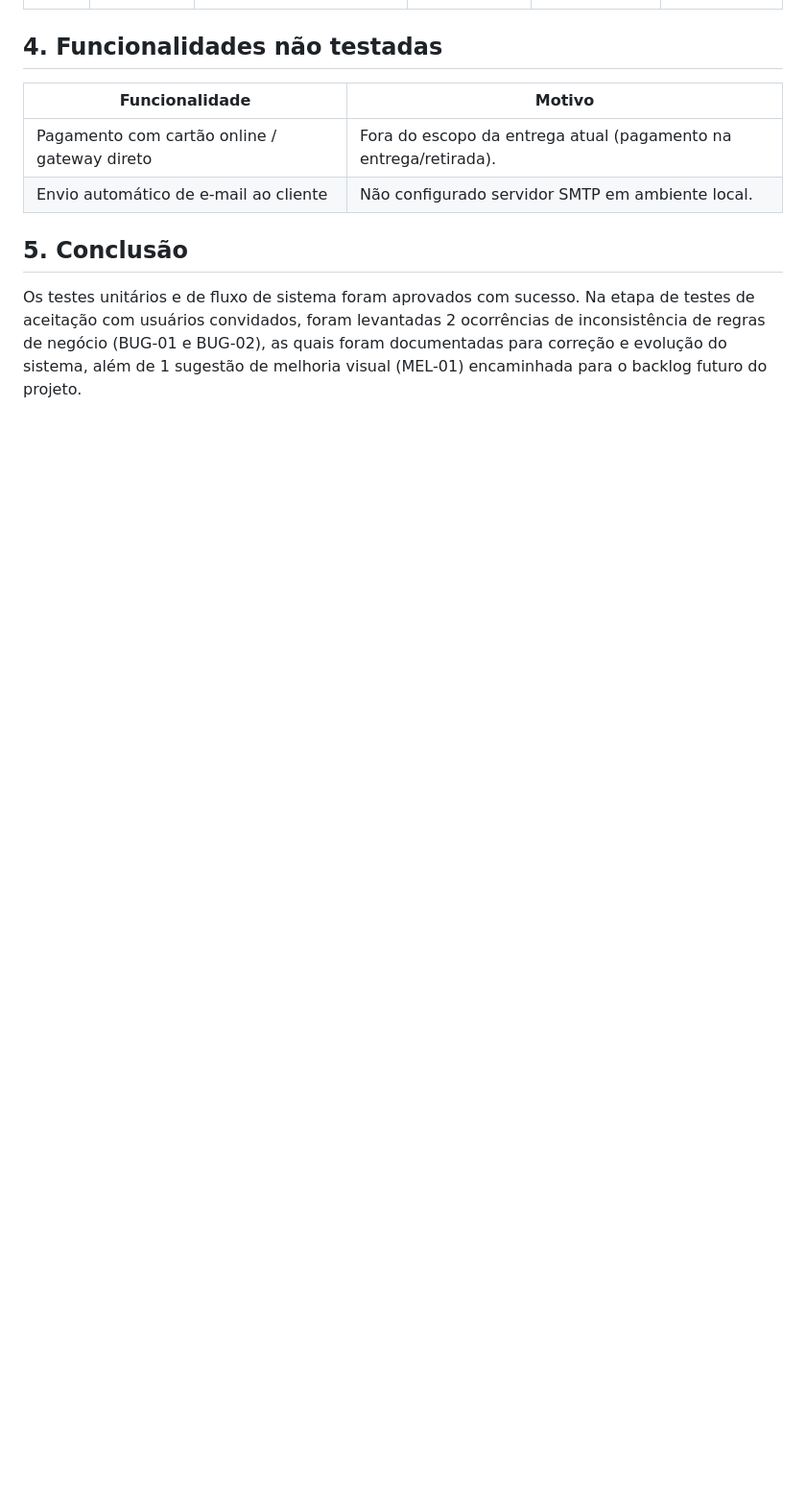
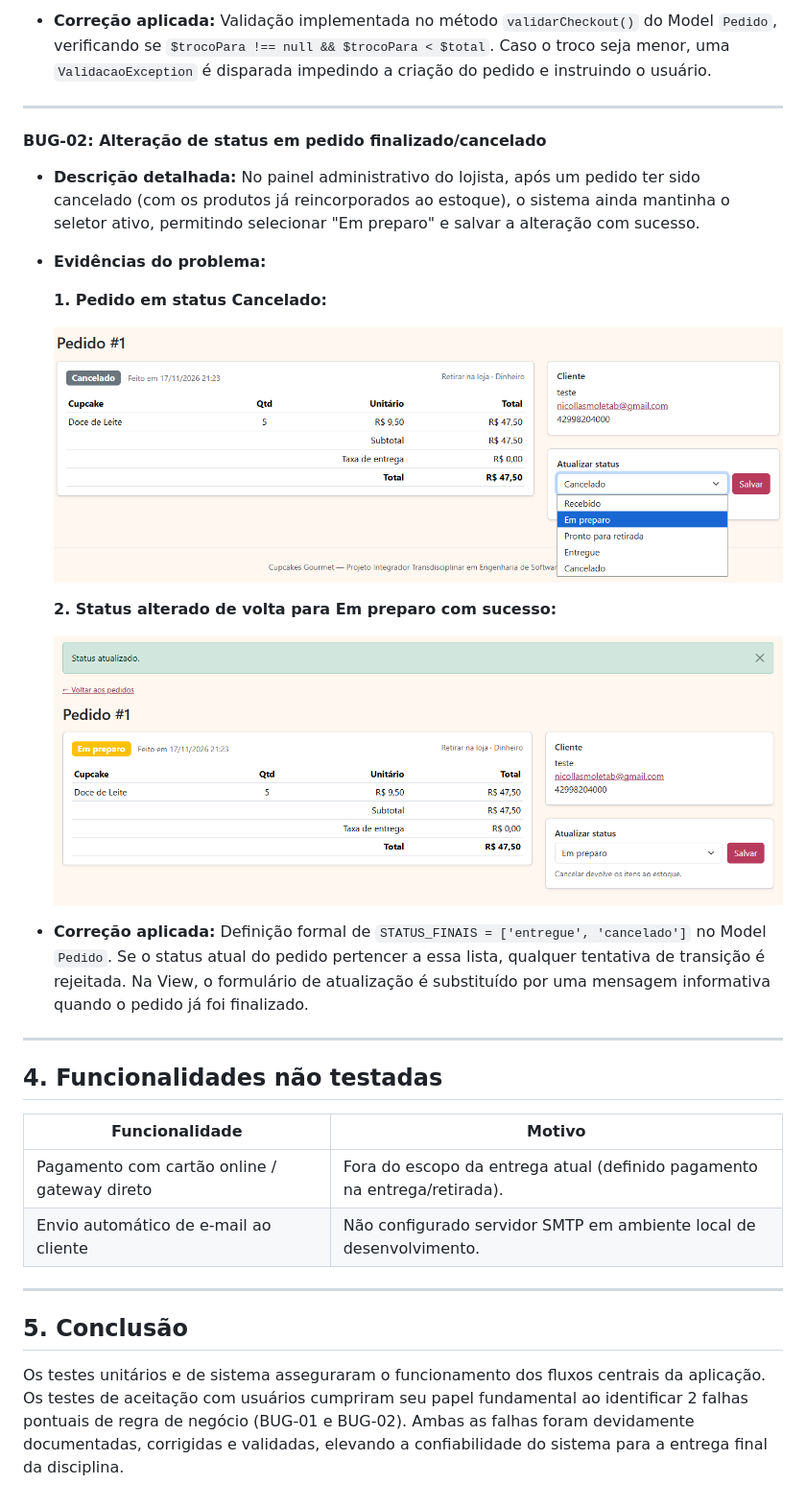
Before and after one commit to nicollasmb/cupcakes-gourmet, a Markdown page: docs/3-testes/laudo-de-qualidade.md, the part around one of its changes. Shown at 96% size. Drawn GitHub-style; pictures changed too: docs/3-testes/evidencias/bug02_1_pedido_cancelado.png (added), docs/3-testes/evidencias/bug02_2_status_alterado.png (added); blank space fills up the shorter version.

```diff
--- a/docs/3-testes/laudo-de-qualidade.md
+++ b/docs/3-testes/laudo-de-qualidade.md
@@ -29,11 +54,34 @@ Relatório elaborado após a realização dos ciclos de testes (unitários, sist
+- **Correção aplicada:**
+  Validação implementada no método `validarCheckout()` do Model `Pedido`, verificando se `$trocoPara !== null && $trocoPara < $total`. Caso o troco seja menor, uma `ValidacaoException` é disparada impedindo a criação do pedido e instruindo o usuário.
+
+---
+
+#### BUG-02: Alteração de status em pedido finalizado/cancelado
+- **Descrição detalhada:** No painel administrativo do lojista, após um pedido ter sido cancelado (com os produtos já reincorporados ao estoque), o sistema ainda mantinha o seletor ativo, permitindo selecionar "Em preparo" e salvar a alteração com sucesso.
+- **Evidências do problema:**
+
+  **1. Pedido em status Cancelado:**
+
+  ![Pedido com status Cancelado](evidencias/bug02_1_pedido_cancelado.png)
+
+  **2. Status alterado de volta para Em preparo com sucesso:**
+
+  ![Status alterado com sucesso para Em preparo](evidencias/bug02_2_status_alterado.png)
+
+- **Correção aplicada:**
+  Definição formal de `STATUS_FINAIS = ['entregue', 'cancelado']` no Model `Pedido`. Se o status atual do pedido pertencer a essa lista, qualquer tentativa de transição é rejeitada. Na View, o formulário de atualização é substituído por uma mensagem informativa quando o pedido já foi finalizado.
+
+---
 
 ## 4. Funcionalidades não testadas
 
 | Funcionalidade | Motivo |
 |---|---|
-| Pagamento com cartão online / gateway direto | Fora do escopo da entrega atual (pagamento na entrega/retirada). |
-| Envio automático de e-mail ao cliente | Não configurado servidor SMTP em ambiente local. |
+| Pagamento com cartão online / gateway direto | Fora do escopo da entrega atual (definido pagamento na entrega/retirada). |
+| Envio automático de e-mail ao cliente | Não configurado servidor SMTP em ambiente local de desenvolvimento. |
+
+---
 
 ## 5. Conclusão
 
-Os testes unitários e de fluxo de sistema foram aprovados com sucesso. Na etapa de testes de aceitação com usuários convidados, foram levantadas 2 ocorrências de inconsistência de regras de negócio (BUG-01 e BUG-02), as quais foram documentadas para correção e evolução do sistema, além de 1 sugestão de melhoria visual (MEL-01) encaminhada para o backlog futuro do projeto.
+Os testes unitários e de sistema asseguraram o funcionamento dos fluxos centrais da aplicação. Os testes de aceitação com usuários cumpriram seu papel fundamental ao identificar 2 falhas pontuais de regra de negócio (BUG-01 e BUG-02). Ambas as falhas foram devidamente documentadas, corrigidas e validadas, elevando a confiabilidade do sistema para a entrega final da disciplina.
```
Also changed, not shown: other parts of docs/3-testes/laudo-de-qualidade.md (+31 -6 lines), docs/3-testes/evidencias/bug01_1_valor_carrinho.png (added), docs/3-testes/evidencias/bug01_2_valor_troco.png (added), docs/3-testes/evidencias/bug01_3_pedido_sucesso.png (added).
